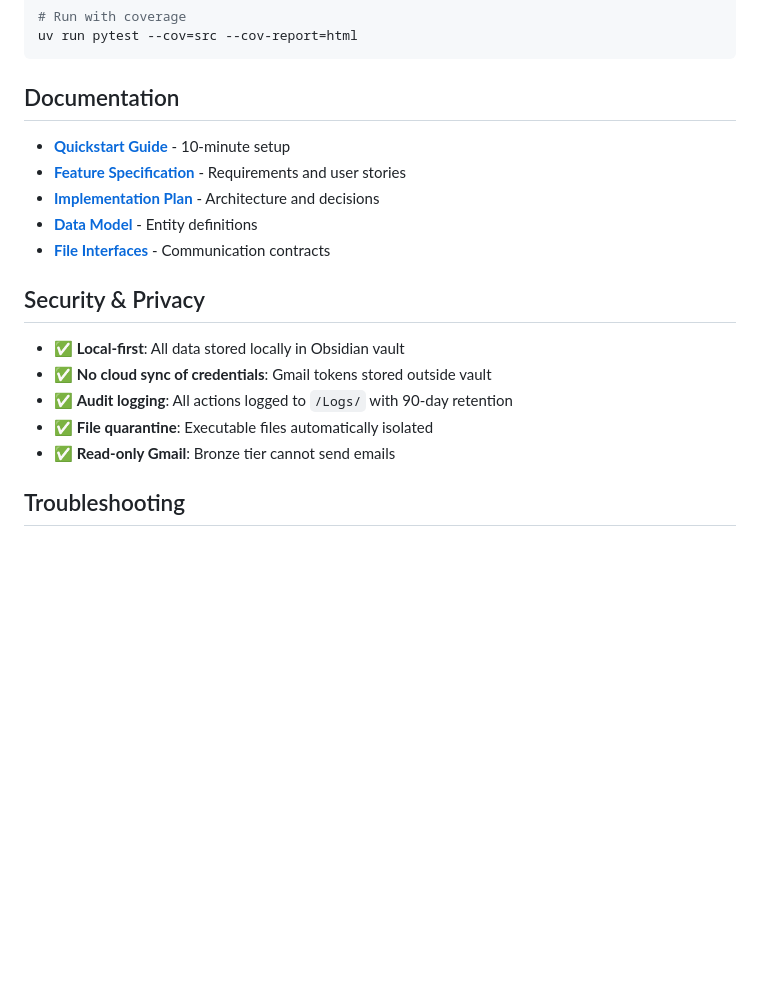
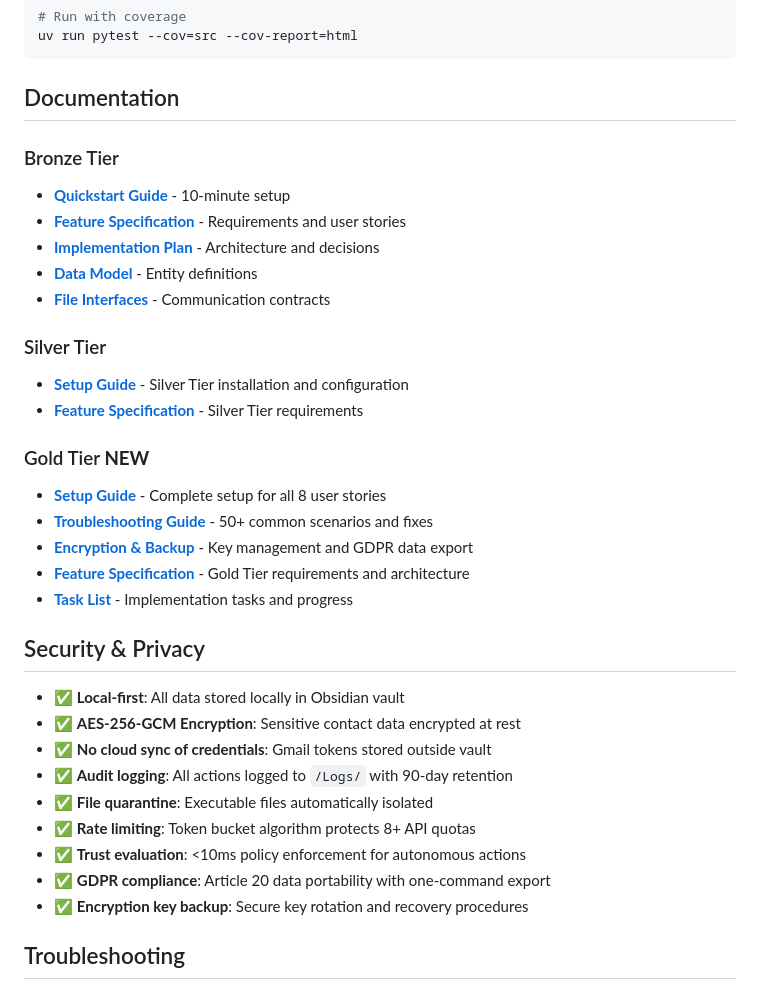
Before and after one commit to DanishHaji/Personal-AI-Employee-Hackathon-0, a Markdown page: README.md, the part around one of its changes. Drawn GitHub-style; blank space fills up the shorter version.

```diff
--- a/README.md
+++ b/README.md
@@ -222,19 +268,35 @@ uv run pytest --cov=src --cov-report=html
 
 ## Documentation
 
+### Bronze Tier
 - **[Quickstart Guide](specs/001-bronze-tier-mvp/quickstart.md)** - 10-minute setup
 - **[Feature Specification](specs/001-bronze-tier-mvp/spec.md)** - Requirements and user stories
 - **[Implementation Plan](specs/001-bronze-tier-mvp/plan.md)** - Architecture and decisions
 - **[Data Model](specs/001-bronze-tier-mvp/data-model.md)** - Entity definitions
 - **[File Interfaces](specs/001-bronze-tier-mvp/contracts/file-interfaces.md)** - Communication contracts
 
+### Silver Tier
+- **[Setup Guide](SILVER_TIER_SETUP.md)** - Silver Tier installation and configuration
+- **[Feature Specification](specs/002-silver-tier-upgrade/spec.md)** - Silver Tier requirements
+
+### Gold Tier **NEW**
+- **[Setup Guide](docs/gold-tier-setup.md)** - Complete setup for all 8 user stories
+- **[Troubleshooting Guide](docs/gold-tier-troubleshooting.md)** - 50+ common scenarios and fixes
+- **[Encryption & Backup](docs/encryption-backup.md)** - Key management and GDPR data export
+- **[Feature Specification](specs/003-gold-tier-upgrade/spec.md)** - Gold Tier requirements and architecture
+- **[Task List](specs/003-gold-tier-upgrade/tasks.md)** - Implementation tasks and progress
+
 ## Security & Privacy
 
 - ✅ **Local-first**: All data stored locally in Obsidian vault
+- ✅ **AES-256-GCM Encryption**: Sensitive contact data encrypted at rest
 - ✅ **No cloud sync of credentials**: Gmail tokens stored outside vault
 - ✅ **Audit logging**: All actions logged to `/Logs/` with 90-day retention
 - ✅ **File quarantine**: Executable files automatically isolated
-- ✅ **Read-only Gmail**: Bronze tier cannot send emails
+- ✅ **Rate limiting**: Token bucket algorithm protects 8+ API quotas
+- ✅ **Trust evaluation**: <10ms policy enforcement for autonomous actions
+- ✅ **GDPR compliance**: Article 20 data portability with one-command export
+- ✅ **Encryption key backup**: Secure key rotation and recovery procedures
 
 ## Troubleshooting
 
```
Also changed, not shown: other parts of README.md (+76 -23 lines).
